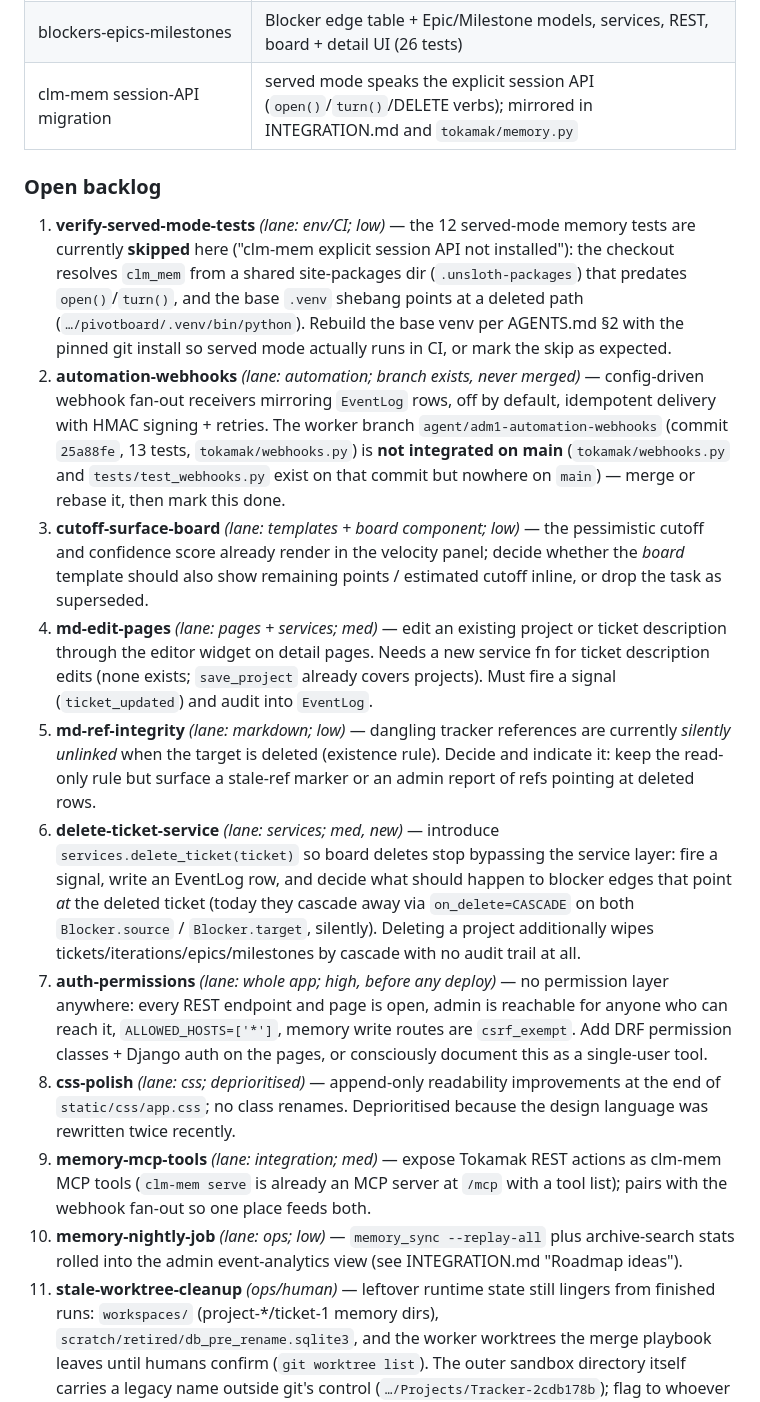
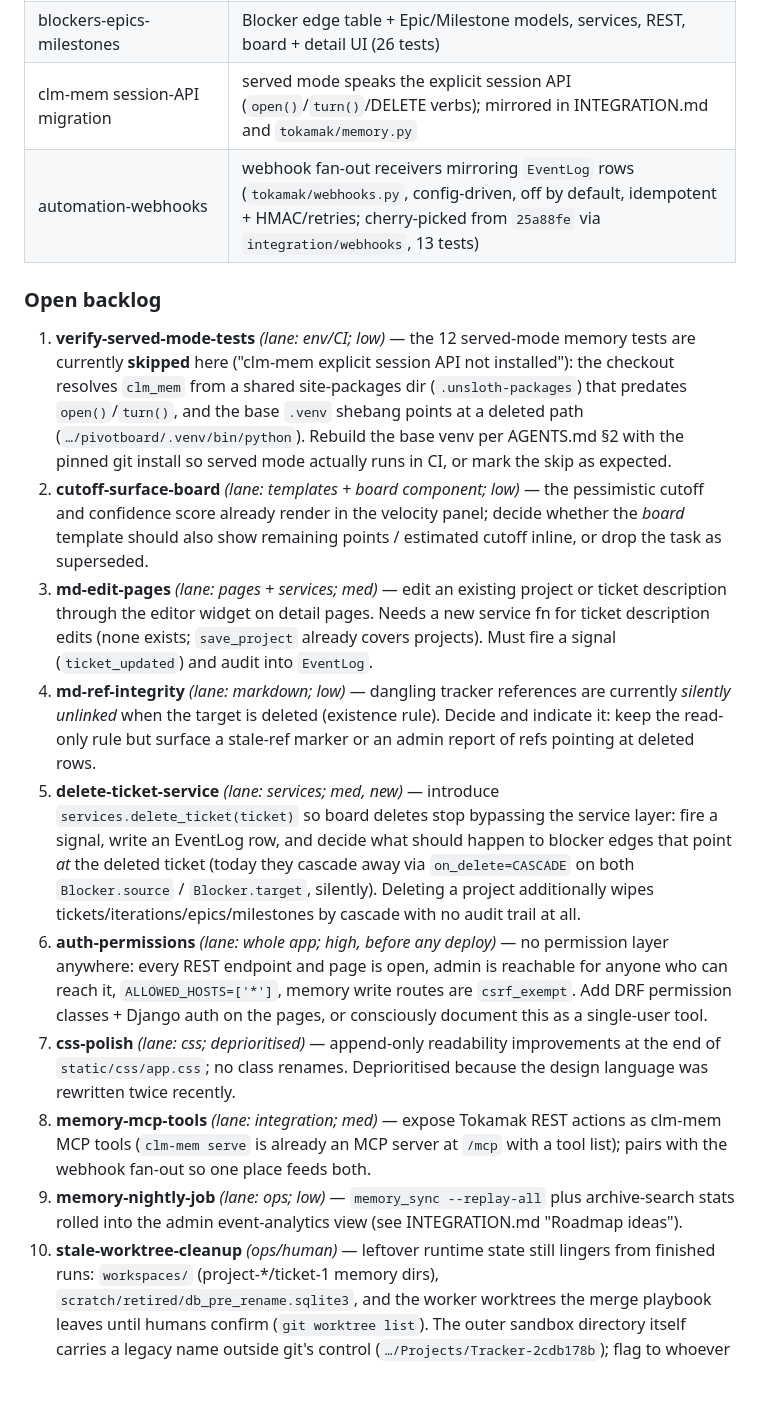
Before and after one commit to GentianLine/tokamak, a Markdown page: README.md, the part around one of its changes. Rendered like a GitHub page; blank space fills up the shorter version.

Commit message:
docs(integration): automation-webhooks resolved — README backlog item moved to Done + new Webhook fan-out section, counts refreshed (208/196+12), INTEGRATION.md roadmap updated

```diff
--- a/README.md
+++ b/README.md
@@ -458,6 +479,7 @@ tasks`); status markers below reflect what actually landed on `main`.
 | rename-tokamak | whole-repo rename onto the Tokamak identity: no `pivot`/`pivotal`/`aigle` branding and no `tracker/` package remain (verified with `git grep`) |
 | blockers-epics-milestones | Blocker edge table + Epic/Milestone models, services, REST, board + detail UI (26 tests) |
 | clm-mem session-API migration | served mode speaks the explicit session API (`open()`/`turn()`/DELETE verbs); mirrored in INTEGRATION.md and `tokamak/memory.py` |
+| automation-webhooks | webhook fan-out receivers mirroring `EventLog` rows (`tokamak/webhooks.py`, config-driven, off by default, idempotent + HMAC/retries; cherry-picked from `25a88fe` via `integration/webhooks`, 13 tests) |
 
 ### Open backlog
 
@@ -468,48 +490,41 @@ tasks`); status markers below reflect what actually landed on `main`.
     `.venv` shebang points at a deleted path (`…/pivotboard/.venv/bin/python`).
     Rebuild the base venv per AGENTS.md §2 with the pinned git install so served
     mode actually runs in CI, or mark the skip as expected.
-2. **automation-webhooks** *(lane: automation; branch exists, never merged)* —
-   config-driven webhook fan-out receivers mirroring `EventLog` rows, off by
-   default, idempotent delivery with HMAC signing + retries. The worker branch
-   `agent/adm1-automation-webhooks` (commit `25a88fe`, 13 tests, `tokamak/webhooks.py`)
-   is **not integrated on main** (`tokamak/webhooks.py` and `tests/test_webhooks.py`
-   exist on that commit but nowhere on `main`) — merge or rebase it, then mark
-   this done.
-3. **cutoff-surface-board** *(lane: templates + board component; low)* — the
+2. **cutoff-surface-board** *(lane: templates + board component; low)* — the
    pessimistic cutoff and confidence score already render in the velocity panel;
    decide whether the *board* template should also show remaining points /
    estimated cutoff inline, or drop the task as superseded.
-4. **md-edit-pages** *(lane: pages + services; med)* — edit an existing project
+3. **md-edit-pages** *(lane: pages + services; med)* — edit an existing project
    or ticket description through the editor widget on detail pages. Needs a new
    service fn for ticket description edits (none exists; `save_project` already
    covers projects). Must fire a signal (`ticket_updated`) and audit into
    `EventLog`.
-5. **md-ref-integrity** *(lane: markdown; low)* — dangling tracker references are
+4. **md-ref-integrity** *(lane: markdown; low)* — dangling tracker references are
    currently *silently unlinked* when the target is deleted (existence rule).
    Decide and indicate it: keep the read-only rule but surface a stale-ref marker
    or an admin report of refs pointing at deleted rows.
-6. **delete-ticket-service** *(lane: services; med, new)* — introduce
+5. **delete-ticket-service** *(lane: services; med, new)* — introduce
    `services.delete_ticket(ticket)` so board deletes stop bypassing the service
    layer: fire a signal, write an EventLog row, and decide what should happen to
    blocker edges that point *at* the deleted ticket (today they cascade away via
    `on_delete=CASCADE` on both `Blocker.source` / `Blocker.target`, silently).
    Deleting a project additionally wipes tickets/iterations/epics/milestones by
    cascade with no audit trail at all.
-7. **auth-permissions** *(lane: whole app; high, before any deploy)* — no
+6. **auth-permissions** *(lane: whole app; high, before any deploy)* — no
    permission layer anywhere: every REST endpoint and page is open, admin is
    reachable for anyone who can reach it, `ALLOWED_HOSTS=['*']`, memory write
    routes are `csrf_exempt`. Add DRF permission classes + Django auth on the
    pages, or consciously document this as a single-user tool.
-8. **css-polish** *(lane: css; deprioritised)* — append-only readability
+7. **css-polish** *(lane: css; deprioritised)* — append-only readability
    improvements at the end of `static/css/app.css`; no class renames.
    Deprioritised because the design language was rewritten twice recently.
-9. **memory-mcp-tools** *(lane: integration; med)* — expose Tokamak REST actions
+8. **memory-mcp-tools** *(lane: integration; med)* — expose Tokamak REST actions
    as clm-mem MCP tools (`clm-mem serve` is already an MCP server at `/mcp` with
    a tool list); pairs with the webhook fan-out so one place feeds both.
-10. **memory-nightly-job** *(lane: ops; low)* — `memory_sync --replay-all` plus
+9. **memory-nightly-job** *(lane: ops; low)* — `memory_sync --replay-all` plus
    archive-search stats rolled into the admin event-analytics view (see
    INTEGRATION.md "Roadmap ideas").
-11. **stale-worktree-cleanup** *(ops/human)* — leftover runtime state still
+10. **stale-worktree-cleanup** *(ops/human)* — leftover runtime state still
     lingers from finished runs: `workspaces/` (project-*/ticket-1 memory dirs),
     `scratch/retired/db_pre_rename.sqlite3`, and the worker worktrees the merge
     playbook leaves until humans confirm (`git worktree list`). The outer sandbox
```
Also changed, not shown: other parts of README.md (+26 -5 lines), AGENTS.md (+1 -1 lines), INTEGRATION.md (+4 -3 lines).
